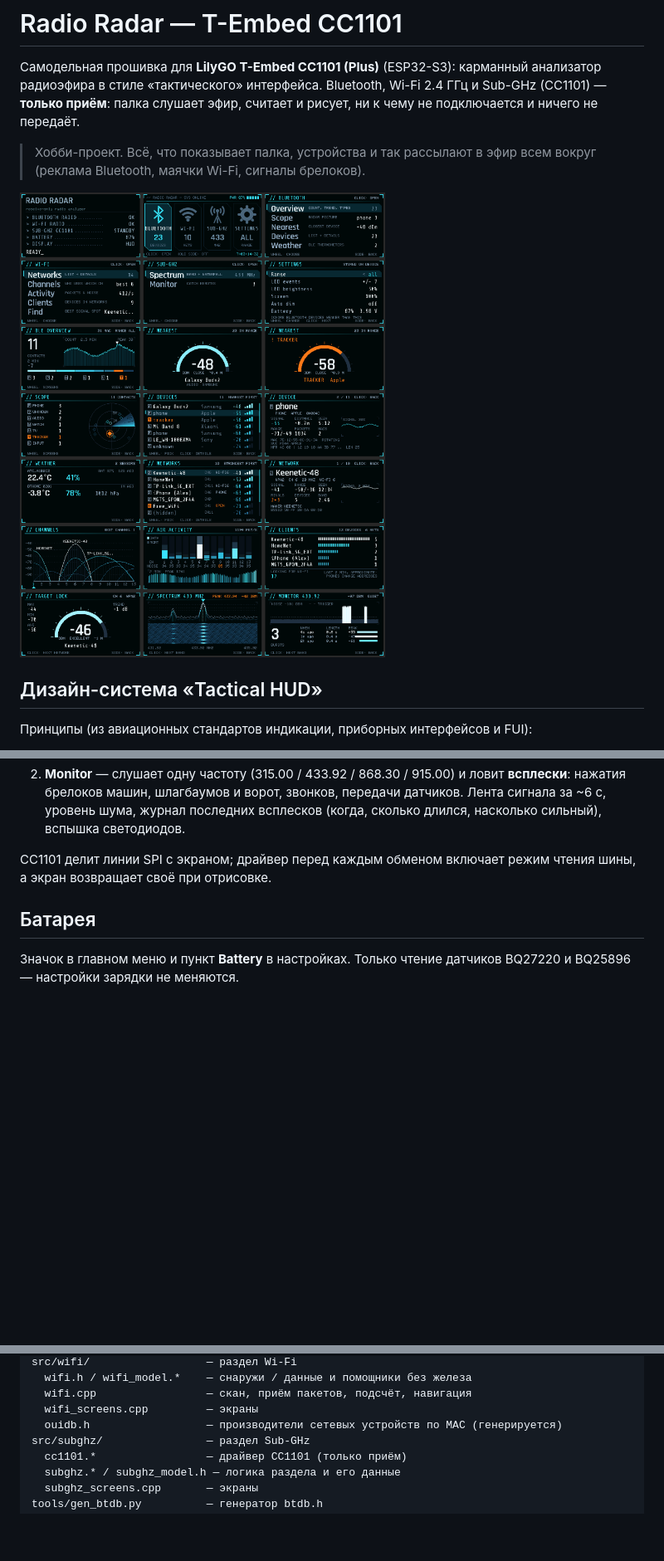
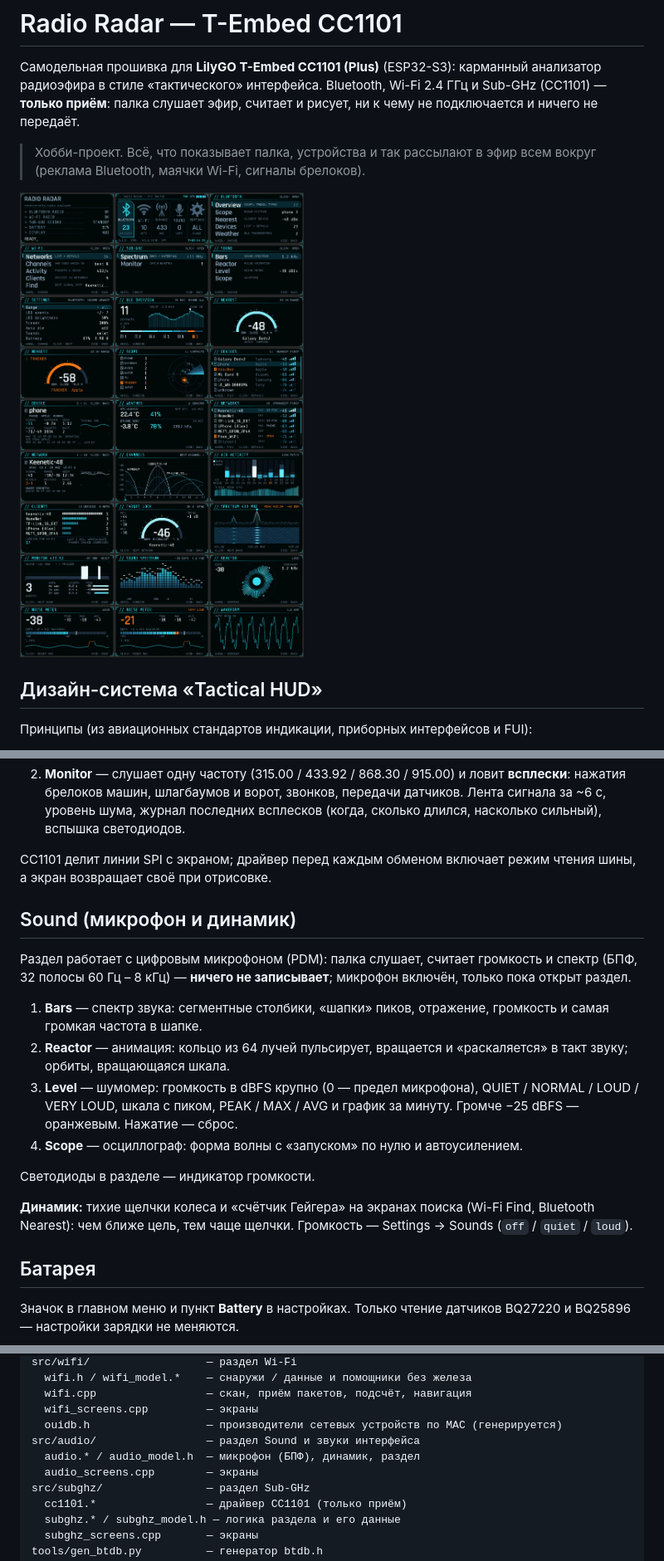
Before and after one commit to wooolfyboy/TENGAN, a Markdown page: README.md, 3 parts joined by grey strips. Shown at 83% size. Drawn GitHub-style; pictures changed too: docs/screens.png; blank space fills up the shorter version.

```diff
--- a/README.md
+++ b/README.md
@@ -105,6 +105,27 @@ ESP32-S3 работает только в 2.4 ГГц — сети 5 ГГц не
 CC1101 делит линии SPI с экраном; драйвер перед каждым обменом включает
 режим чтения шины, а экран возвращает своё при отрисовке.
 
+## Sound (микрофон и динамик)
+
+Раздел работает с цифровым микрофоном (PDM): палка слушает, считает громкость
+и спектр (БПФ, 32 полосы 60 Гц – 8 кГц) — **ничего не записывает**; микрофон
+включён, только пока открыт раздел.
+
+1. **Bars** — спектр звука: сегментные столбики, «шапки» пиков, отражение,
+   громкость и самая громкая частота в шапке.
+2. **Reactor** — анимация: кольцо из 64 лучей пульсирует, вращается и
+   «раскаляется» в такт звуку; орбиты, вращающаяся шкала.
+3. **Level** — шумомер: громкость в dBFS крупно (0 — предел микрофона),
+   QUIET / NORMAL / LOUD / VERY LOUD, шкала с пиком, PEAK / MAX / AVG и
+   график за минуту. Громче −25 dBFS — оранжевым. Нажатие — сброс.
+4. **Scope** — осциллограф: форма волны с «запуском» по нулю и автоусилением.
+
+Светодиоды в разделе — индикатор громкости.
+
+**Динамик:** тихие щелчки колеса и «счётчик Гейгера» на экранах поиска
+(Wi-Fi Find, Bluetooth Nearest): чем ближе цель, тем чаще щелчки.
+Громкость — Settings → Sounds (`off` / `quiet` / `loud`).
+
 ## Батарея
 
 Значок в главном меню и пункт **Battery** в настройках. Только чтение датчиков
@@ -262,6 +284,9 @@ src/wifi/                  — раздел Wi-Fi
   wifi.cpp                 — скан, приём пакетов, подсчёт, навигация
   wifi_screens.cpp         — экраны
   ouidb.h                  — производители сетевых устройств по MAC (генерируется)
+src/audio/                 — раздел Sound и звуки интерфейса
+  audio.* / audio_model.h  — микрофон (БПФ), динамик, раздел
+  audio_screens.cpp        — экраны
 src/subghz/                — раздел Sub-GHz
   cc1101.*                 — драйвер CC1101 (только приём)
   subghz.* / subghz_model.h — логика раздела и его данные
```
Also changed, not shown: other parts of README.md (+2 -1 lines), 16 other files.
